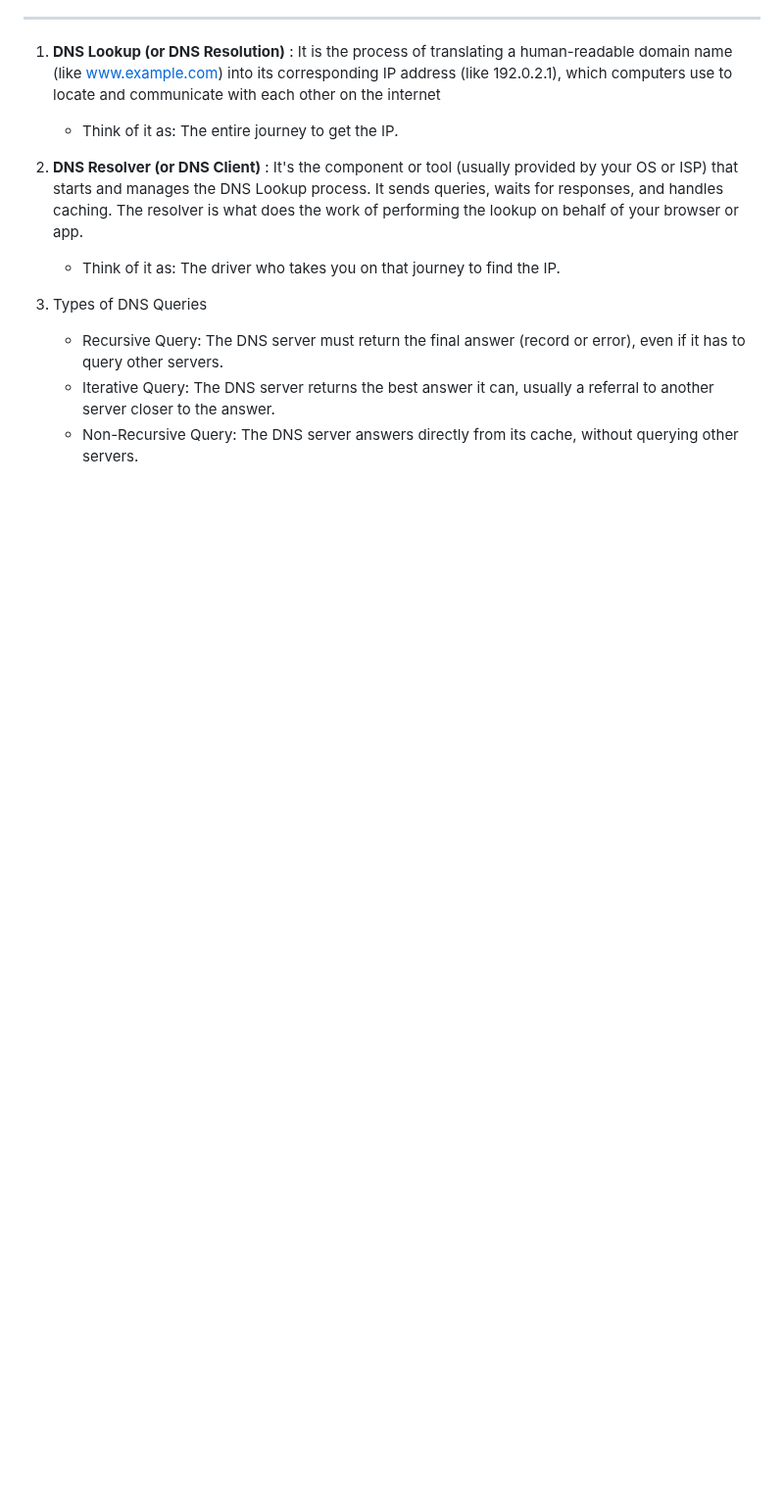
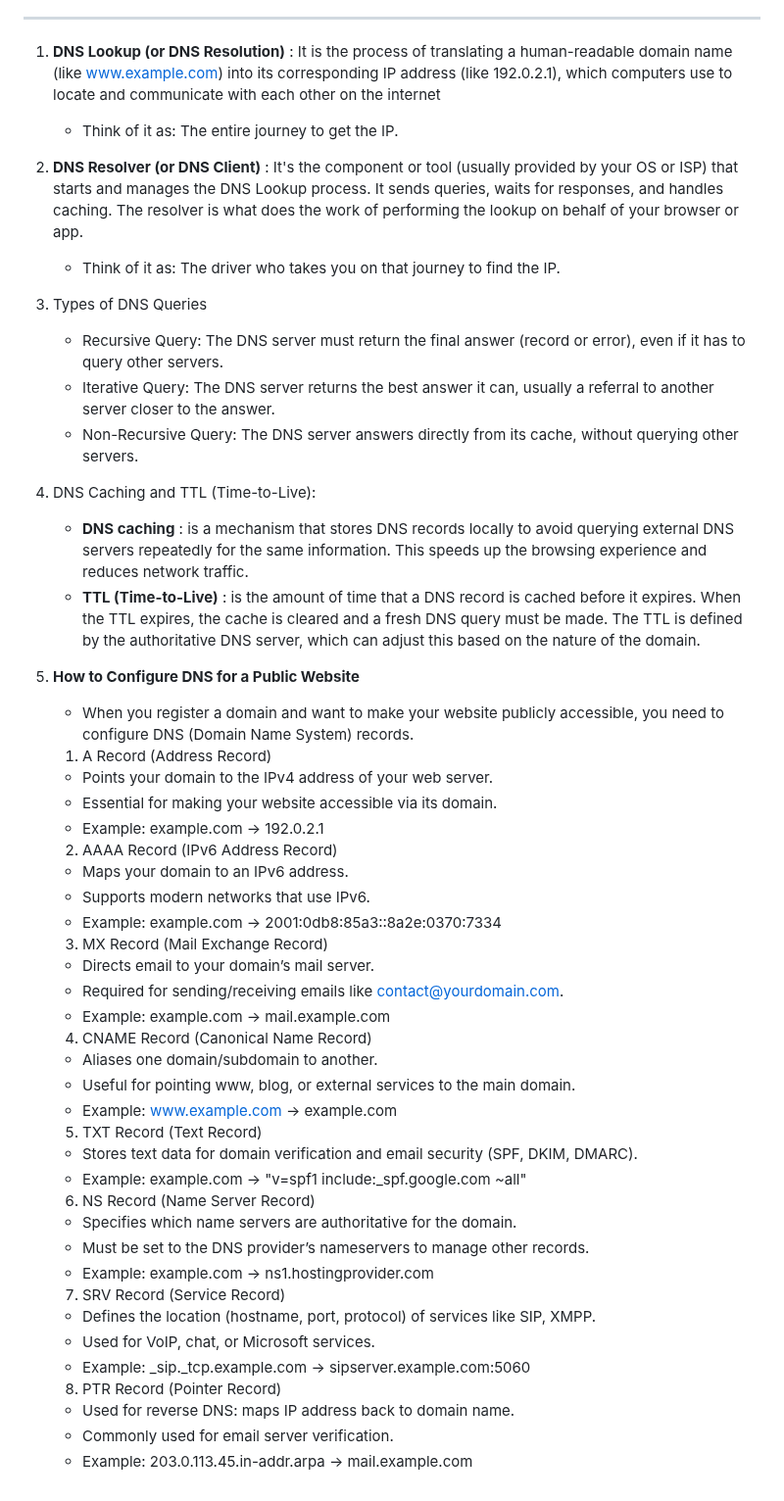
Before and after one commit to ravikumar1302/Adobe-AEM, a Markdown page: 0 General/5 DNS of Public Website.md, the part around the change. Shown at 98% size. Drawn GitHub-style; blank space fills up the shorter version.

Commit message:
Updated DNS details

```diff
--- a/0 General/5 DNS of Public Website.md
+++ b/0 General/5 DNS of Public Website.md
@@ -65,6 +65,63 @@ This hierarchical approach allows DNS to handle billions of queries every day, e
     - Think of it as: The driver who takes you on that journey to find the IP.
 
 3. Types of DNS Queries
+
     - Recursive Query: The DNS server must return the final answer (record or error), even if it has to query other servers.
     - Iterative Query: The DNS server returns the best answer it can, usually a referral to another server closer to the answer.
     - Non-Recursive Query: The DNS server answers directly from its cache, without querying other servers.
+
+4. DNS Caching and TTL (Time-to-Live):
+
+    - **DNS caching** : is a mechanism that stores DNS records locally to avoid querying external DNS servers repeatedly for the same information. This speeds up the browsing experience and reduces network traffic.
+    - **TTL (Time-to-Live)** : is the amount of time that a DNS record is cached before it expires. When the TTL expires, the cache is cleared and a fresh DNS query must be made. The TTL is defined by the authoritative DNS server, which can adjust this based on the nature of the domain.
+
+5. **How to Configure DNS for a Public Website**
+
+    - When you register a domain and want to make your website publicly accessible, you need to configure DNS (Domain Name System) records.
+
+    1. A Record (Address Record)
+
+    - Points your domain to the IPv4 address of your web server.
+    - Essential for making your website accessible via its domain.
+    - Example: example.com → 192.0.2.1
+
+    2. AAAA Record (IPv6 Address Record)
+
+    - Maps your domain to an IPv6 address.
+    - Supports modern networks that use IPv6.
+    - Example: example.com → 2001:0db8:85a3::8a2e:0370:7334
+
+    3. MX Record (Mail Exchange Record)
+
+    - Directs email to your domain’s mail server.
+    - Required for sending/receiving emails like contact@yourdomain.com.
+    - Example: example.com → mail.example.com
+
+    4. CNAME Record (Canonical Name Record)
+
+    - Aliases one domain/subdomain to another.
+    - Useful for pointing www, blog, or external services to the main domain.
+    - Example: www.example.com → example.com
+
+    5. TXT Record (Text Record)
+
+    - Stores text data for domain verification and email security (SPF, DKIM, DMARC).
+    - Example: example.com → "v=spf1 include:\_spf.google.com ~all"
+
+    6. NS Record (Name Server Record)
+
+    - Specifies which name servers are authoritative for the domain.
+    - Must be set to the DNS provider’s nameservers to manage other records.
+    - Example: example.com → ns1.hostingprovider.com
+
+    7. SRV Record (Service Record)
+
+    - Defines the location (hostname, port, protocol) of services like SIP, XMPP.
+    - Used for VoIP, chat, or Microsoft services.
+    - Example: \_sip.\_tcp.example.com → sipserver.example.com:5060
+
+    8. PTR Record (Pointer Record)
+
+    - Used for reverse DNS: maps IP address back to domain name.
+    - Commonly used for email server verification.
+    - Example: 203.0.113.45.in-addr.arpa → mail.example.com
```
Also changed, not shown: 0 General/4 Web Hosting.md (+31 -1 lines).
